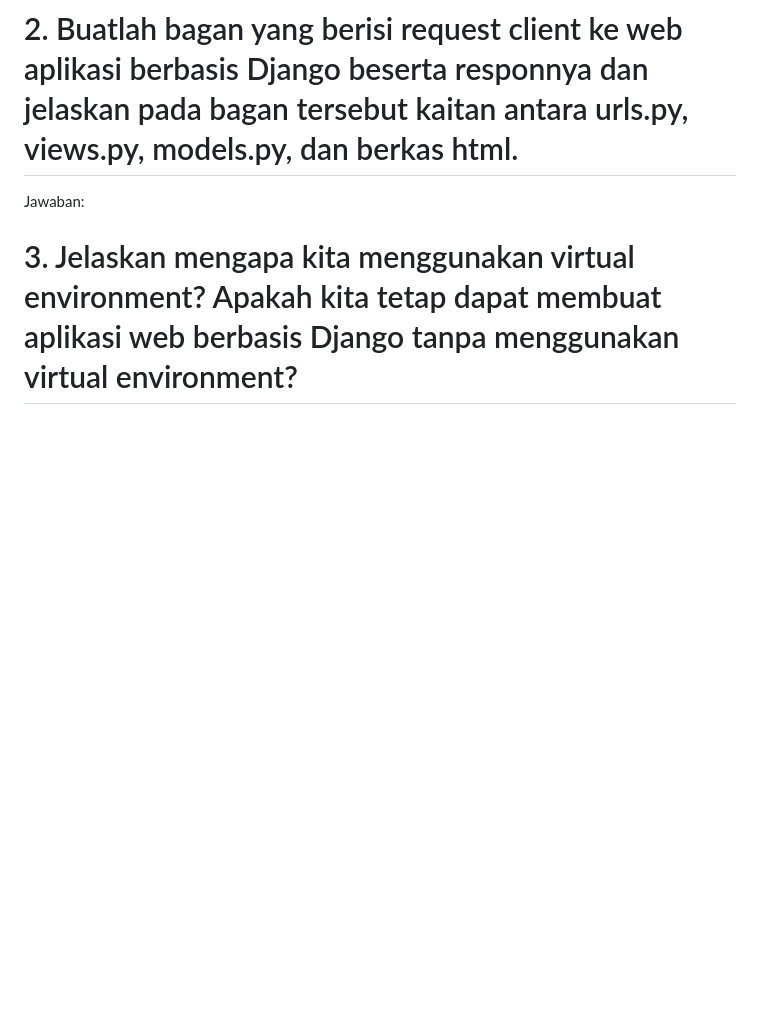
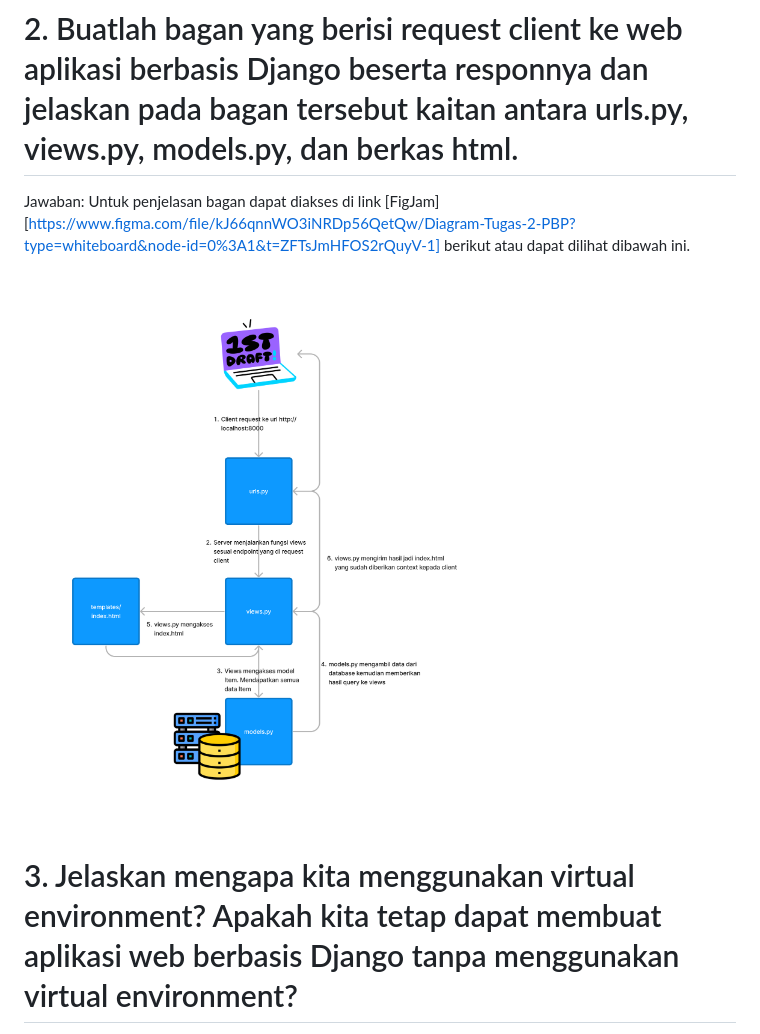
Before and after one commit to Arxeno/django-merch-shop, a Markdown page: README.md, the part around the change. Rendered like a GitHub page; pictures changed too: Diagram Tugas 2 PBP.png (added); blank space fills up the shorter version.

```diff
--- a/README.md
+++ b/README.md
@@ -12,7 +12,9 @@ Jawaban:
 
 # 2. Buatlah bagan yang berisi request client ke web aplikasi berbasis Django beserta responnya dan jelaskan pada bagan tersebut kaitan antara urls.py, views.py, models.py, dan berkas html.
 
-Jawaban:
+Jawaban: Untuk penjelasan bagan dapat diakses di link [FigJam][https://www.figma.com/file/kJ66qnnWO3iNRDp56QetQw/Diagram-Tugas-2-PBP?type=whiteboard&node-id=0%3A1&t=ZFTsJmHFOS2rQuyV-1] berikut atau dapat dilihat dibawah ini.
+
+![Bagan Project Django inventory_merch](/Diagram%20Tugas%202%20PBP.png)
 
 # 3. Jelaskan mengapa kita menggunakan virtual environment? Apakah kita tetap dapat membuat aplikasi web berbasis Django tanpa menggunakan virtual environment?
 
```
